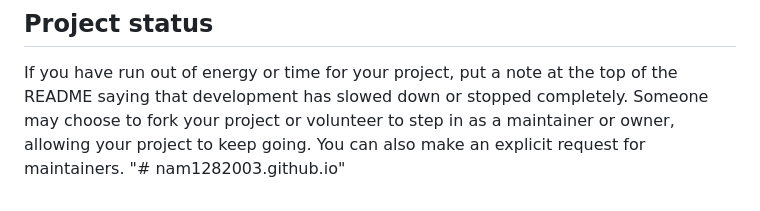
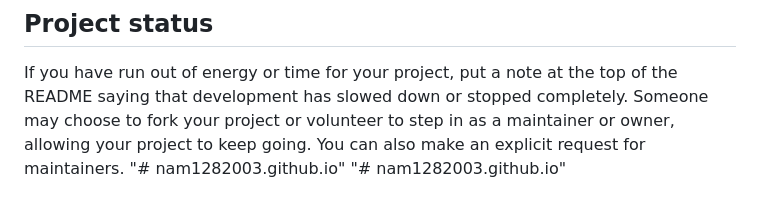
Before and after one commit to nam1282003/cinema.github.io, a Markdown page: README.md, the part around the change. Rendered like a GitHub page.

```diff
--- a/README.md
+++ b/README.md
@@ -91,3 +91,4 @@ For open source projects, say how it is licensed.
 ## Project status
 If you have run out of energy or time for your project, put a note at the top of the README saying that development has slowed down or stopped completely. Someone may choose to fork your project or volunteer to step in as a maintainer or owner, allowing your project to keep going. You can also make an explicit request for maintainers.
 "# nam1282003.github.io"
+"# nam1282003.github.io"
```
